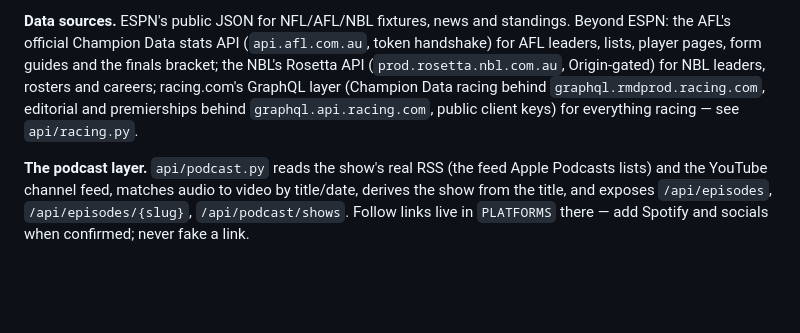
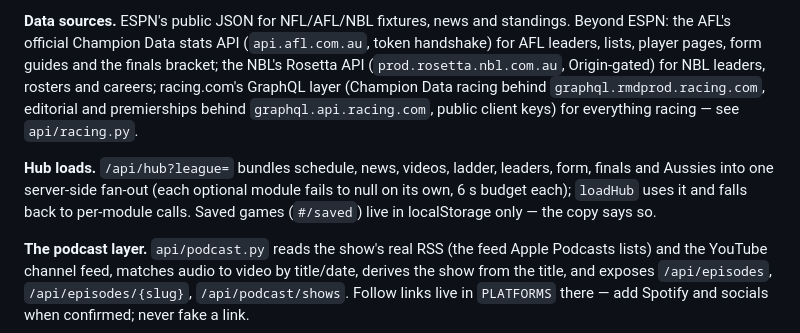
Before and after one commit to jvanders33/Armchair-NFL, a Markdown page: README.md, the part around the change. Drawn GitHub-style; blank space fills up the shorter version.

Commit message:
README: hub bundle, saved games
Co-Authored-By: Claude Fable 5 <noreply@anthropic.com>

```diff
--- a/README.md
+++ b/README.md
@@ -44,6 +44,8 @@ A living digital home for Armchair Experts — the podcast is the emotional cent
 **Watchability** ranks each fixture on line closeness, expected points, team quality and timeslot. The NFL has odds so it gets win-probability meters; the Australian codes don't, so the model degrades to form and slot. Racing ranks races on black-type status, metro venue, Saturday and field size.
 
 **Data sources.** ESPN's public JSON for NFL/AFL/NBL fixtures, news and standings. Beyond ESPN: the AFL's official Champion Data stats API (`api.afl.com.au`, token handshake) for AFL leaders, lists, player pages, form guides and the finals bracket; the NBL's Rosetta API (`prod.rosetta.nbl.com.au`, Origin-gated) for NBL leaders, rosters and careers; racing.com's GraphQL layer (Champion Data racing behind `graphql.rmdprod.racing.com`, editorial and premierships behind `graphql.api.racing.com`, public client keys) for everything racing — see `api/racing.py`.
+
+**Hub loads.** `/api/hub?league=` bundles schedule, news, videos, ladder, leaders, form, finals and Aussies into one server-side fan-out (each optional module fails to null on its own, 6 s budget each); `loadHub` uses it and falls back to per-module calls. Saved games (`#/saved`) live in localStorage only — the copy says so.
 
 **The podcast layer.** `api/podcast.py` reads the show's real RSS (the feed Apple Podcasts lists) and the YouTube channel feed, matches audio to video by title/date, derives the show from the title, and exposes `/api/episodes`, `/api/episodes/{slug}`, `/api/podcast/shows`. Follow links live in `PLATFORMS` there — add Spotify and socials when confirmed; never fake a link.
 
```
